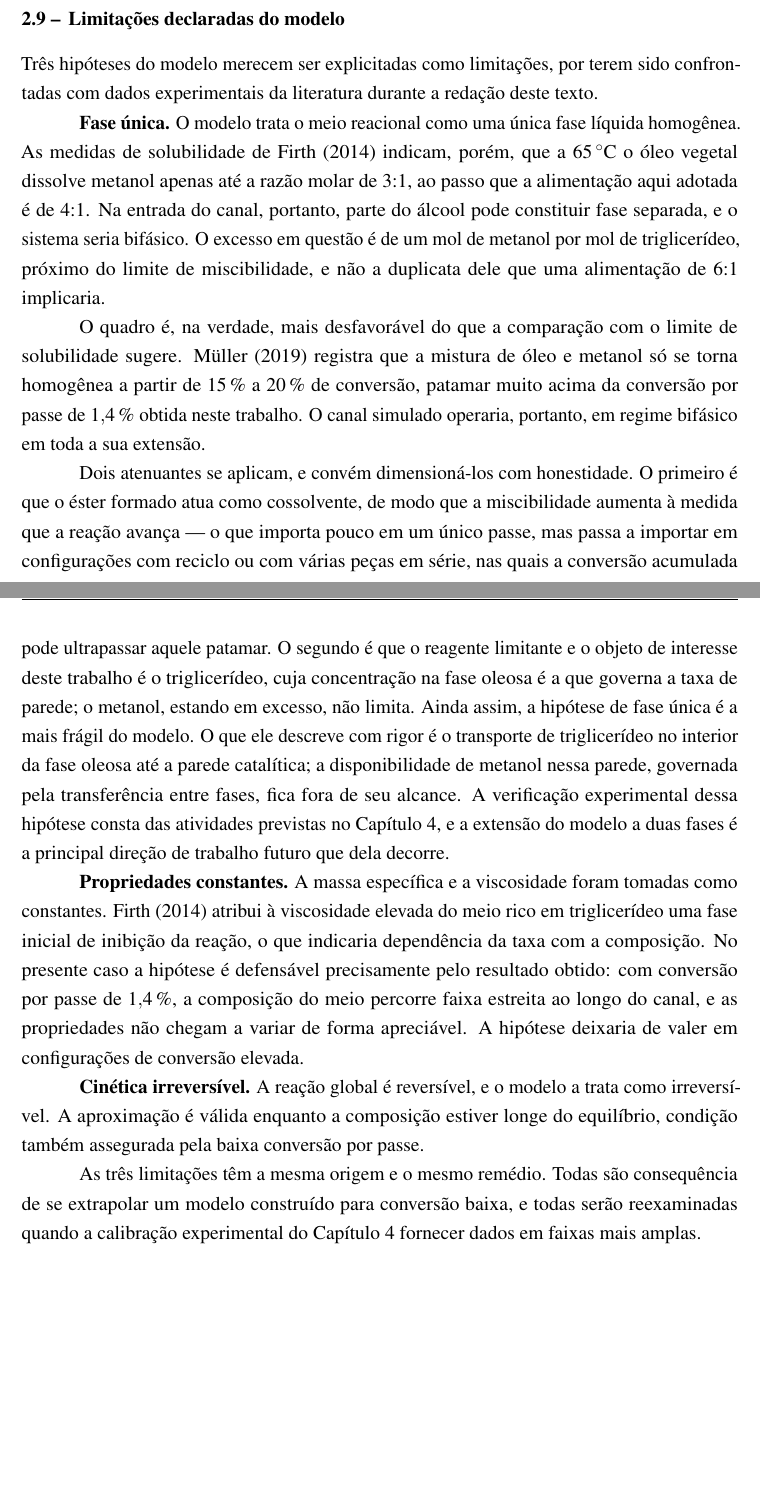
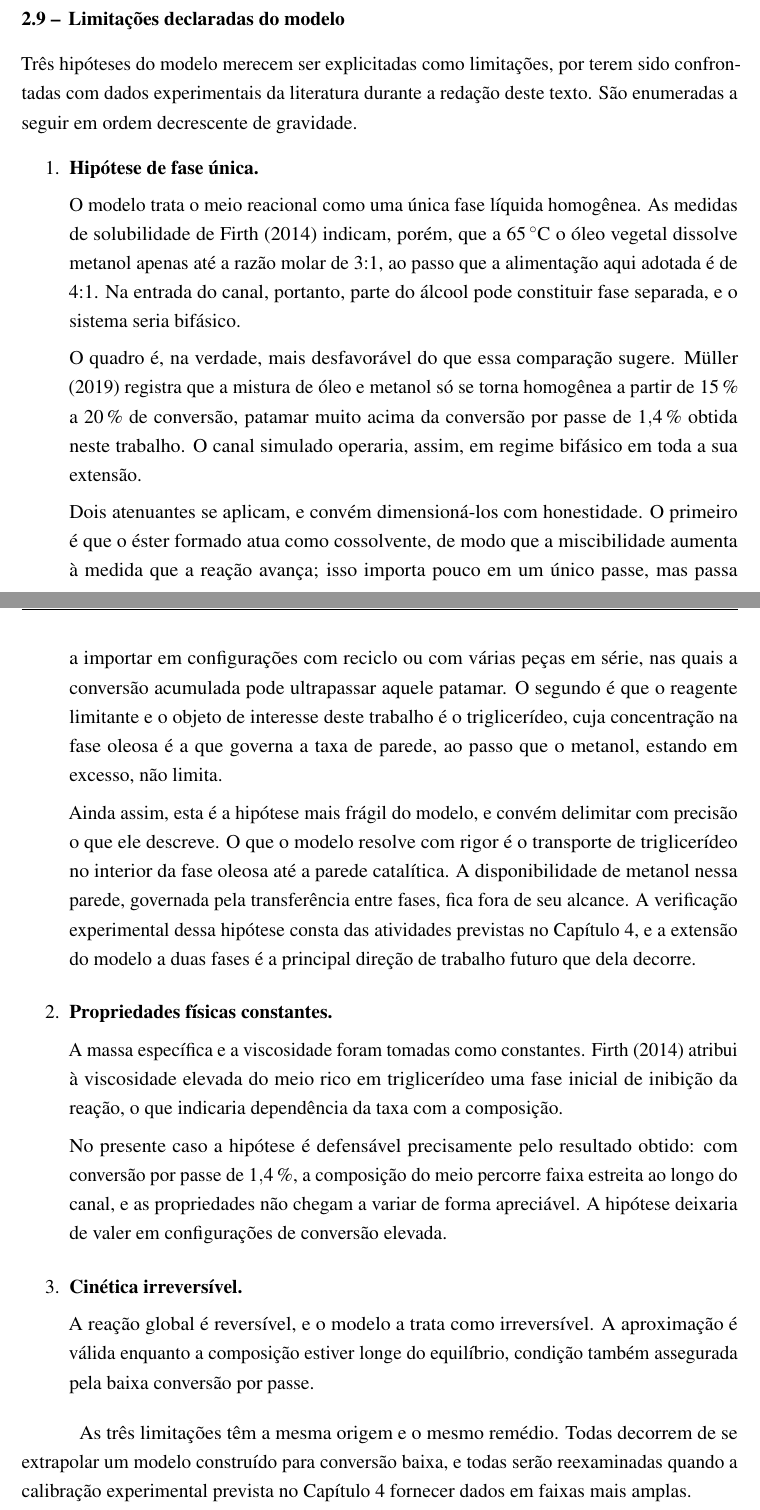
Before and after one commit to GabrielRozo123/Programacao, a LaTeX document (biodiesel_monolith_cfd/qualificacao/main.tex, which reads biodiesel_monolith_cfd/qualificacao/tex/cap2_modelagem.tex): two parts of pages 29 and 30 of 43, joined at a grey line, cut so that both start at the same text, the shorter picture padded with empty space. Compiled offline with pdfLaTeX.

Commit message:
style(qualificacao): secao 2.9 em lista enumerada e remocao dos travessoes
A secao de limitacoes usava apenas negrito e ponto final para separar as
tres hipoteses, o que nao e separacao nenhuma num texto corrido de uma
pagina e meia. Passou a enumerate, com os itens em ordem decrescente de
gravidade e um paragrafo de fechamento fora da lista.

Removidos os oito travessoes do texto corrido, substituidos conforme o
caso por parenteses, virgulas ou reescrita da frase:

  cap1  enumeracao de meios mecanicos      -> parenteses
  cap1  aposto sobre a lentidao do La2O3   -> oracao relativa
  cap1  abertura de canal de 1,1 mm        -> virgula
  cap1  reducao de comprimento             -> virgula
  cap2  "atenua, sem eliminar,"            -> virgulas
  cap3  aposto com referencia de secao     -> virgulas

Mantidos os tracos dos comentarios do codigo TikZ e o da celula "nao se
aplica" na tabela 4.1, que nao sao texto corrido.

Documento em 12.708 palavras.

Co-Authored-By: Claude Opus 5 <noreply@anthropic.com>
Claude-Session: https://claude.ai/code/session_01UEYbUXbfbRZnyvUrgeujB3

```diff
--- a/biodiesel_monolith_cfd/qualificacao/tex/cap2_modelagem.tex
+++ b/biodiesel_monolith_cfd/qualificacao/tex/cap2_modelagem.tex
@@ -459,54 +459,65 @@ calcula-se a conversão diretamente pela integral do fluxo de parede.
 
 Três hipóteses do modelo merecem ser explicitadas como limitações, por terem
 sido confrontadas com dados experimentais da literatura durante a redação deste
-texto.
+texto. São enumeradas a seguir em ordem decrescente de gravidade.
 
-\textbf{Fase única.} O modelo trata o meio reacional como uma única fase
-líquida homogênea. As medidas de solubilidade de \textcite{Firth2014} indicam,
-porém, que a \SI{65}{\celsius} o óleo vegetal dissolve metanol apenas até a
-razão molar de \num{3}:\num{1}, ao passo que a alimentação aqui adotada é de
-\num{4}:\num{1}. Na entrada do canal, portanto, parte do álcool pode constituir
-fase separada, e o sistema seria bifásico. O excesso em questão é de um mol de
-metanol por mol de triglicerídeo, próximo do limite de miscibilidade, e não a
-duplicata dele que uma alimentação de \num{6}:\num{1} implicaria.
+\begin{enumerate}
+\itemsep10pt
 
-O quadro é, na verdade, mais
-desfavorável do que a comparação com o limite de solubilidade sugere.
+\item \textbf{Hipótese de fase única.}
+
+O modelo trata o meio reacional como uma única fase líquida homogênea. As
+medidas de solubilidade de \textcite{Firth2014} indicam, porém, que a
+\SI{65}{\celsius} o óleo vegetal dissolve metanol apenas até a razão molar de
+\num{3}:\num{1}, ao passo que a alimentação aqui adotada é de \num{4}:\num{1}.
+Na entrada do canal, portanto, parte do álcool pode constituir fase separada, e
+o sistema seria bifásico.
+
+O quadro é, na verdade, mais desfavorável do que essa comparação sugere.
 \textcite{Muller2019} registra que a mistura de óleo e metanol só se torna
 homogênea a partir de \SIrange{15}{20}{\percent} de conversão, patamar muito
 acima da conversão por passe de \SI{1.4}{\percent} obtida neste trabalho. O
-canal simulado operaria, portanto, em regime bifásico em toda a sua extensão.
+canal simulado operaria, assim, em regime bifásico em toda a sua extensão.
 
-Dois atenuantes se aplicam, e convém dimensioná-los com honestidade. O
-primeiro é que o éster formado atua como cossolvente, de modo que a
-miscibilidade aumenta à medida que a reação avança --- o que importa pouco em
-um único passe, mas passa a importar em configurações com reciclo ou com várias
-peças em série, nas quais a conversão acumulada pode ultrapassar aquele
-patamar. O segundo é que o reagente
+Dois atenuantes se aplicam, e convém dimensioná-los com honestidade. O primeiro
+é que o éster formado atua como cossolvente, de modo que a miscibilidade aumenta
+à medida que a reação avança; isso importa pouco em um único passe, mas passa a
+importar em configurações com reciclo ou com várias peças em série, nas quais a
+conversão acumulada pode ultrapassar aquele patamar. O segundo é que o reagente
 limitante e o objeto de interesse deste trabalho é o triglicerídeo, cuja
-concentração na fase oleosa é a que governa a taxa de parede; o metanol,
-estando em excesso, não limita. Ainda assim, a hipótese de fase única é a mais
-frágil do modelo. O que ele descreve com rigor é o transporte de triglicerídeo
-no interior da fase oleosa até a parede catalítica; a disponibilidade de metanol
-nessa parede, governada pela transferência entre fases, fica fora de seu
-alcance. A verificação experimental dessa hipótese consta das atividades
-previstas no Capítulo~\ref{cap:cronograma}, e a extensão do modelo a duas fases
-é a principal direção de trabalho futuro que dela decorre.
+concentração na fase oleosa é a que governa a taxa de parede, ao passo que o
+metanol, estando em excesso, não limita.
 
-\textbf{Propriedades constantes.} A massa específica e a viscosidade foram
-tomadas como constantes. \textcite{Firth2014} atribui à viscosidade elevada do
-meio rico em triglicerídeo uma fase inicial de inibição da reação, o que
-indicaria dependência da taxa com a composição. No presente caso a hipótese é
-defensável precisamente pelo resultado obtido: com conversão por passe de
-\SI{1.4}{\percent}, a composição do meio percorre faixa estreita ao longo do
-canal, e as propriedades não chegam a variar de forma apreciável. A hipótese
-deixaria de valer em configurações de conversão elevada.
+Ainda assim, esta é a hipótese mais frágil do modelo, e convém delimitar com
+precisão o que ele descreve. O que o modelo resolve com rigor é o transporte de
+triglicerídeo no interior da fase oleosa até a parede catalítica. A
+disponibilidade de metanol nessa parede, governada pela transferência entre
+fases, fica fora de seu alcance. A verificação experimental dessa hipótese
+consta das atividades previstas no Capítulo~\ref{cap:cronograma}, e a extensão
+do modelo a duas fases é a principal direção de trabalho futuro que dela
+decorre.
 
-\textbf{Cinética irreversível.} A reação global é reversível, e o modelo a trata
-como irreversível. A aproximação é válida enquanto a composição estiver longe do
-equilíbrio, condição também assegurada pela baixa conversão por passe.
+\item \textbf{Propriedades físicas constantes.}
 
-As três limitações têm a mesma origem e o mesmo remédio. Todas são
-consequência de se extrapolar um modelo construído para conversão baixa, e
-todas serão reexaminadas quando a calibração experimental do
-Capítulo~\ref{cap:cronograma} fornecer dados em faixas mais amplas.
+A massa específica e a viscosidade foram tomadas como constantes.
+\textcite{Firth2014} atribui à viscosidade elevada do meio rico em
+triglicerídeo uma fase inicial de inibição da reação, o que indicaria
+dependência da taxa com a composição.
+
+No presente caso a hipótese é defensável precisamente pelo resultado obtido:
+com conversão por passe de \SI{1.4}{\percent}, a composição do meio percorre
+faixa estreita ao longo do canal, e as propriedades não chegam a variar de forma
+apreciável. A hipótese deixaria de valer em configurações de conversão elevada.
+
+\item \textbf{Cinética irreversível.}
+
+A reação global é reversível, e o modelo a trata como irreversível. A
+aproximação é válida enquanto a composição estiver longe do equilíbrio,
+condição também assegurada pela baixa conversão por passe.
+
+\end{enumerate}
+
+As três limitações têm a mesma origem e o mesmo remédio. Todas decorrem de se
+extrapolar um modelo construído para conversão baixa, e todas serão reexaminadas
+quando a calibração experimental prevista no Capítulo~\ref{cap:cronograma}
+fornecer dados em faixas mais amplas.
```
Also changed, not shown: biodiesel_monolith_cfd/qualificacao/tex/cap1_revisao.tex (+5 -5 lines), biodiesel_monolith_cfd/qualificacao/tex/cap3_resultados.tex (+1 -1 lines), biodiesel_monolith_cfd/qualificacao/tex/cap2_modelagem.tex (2 more changed lines).
